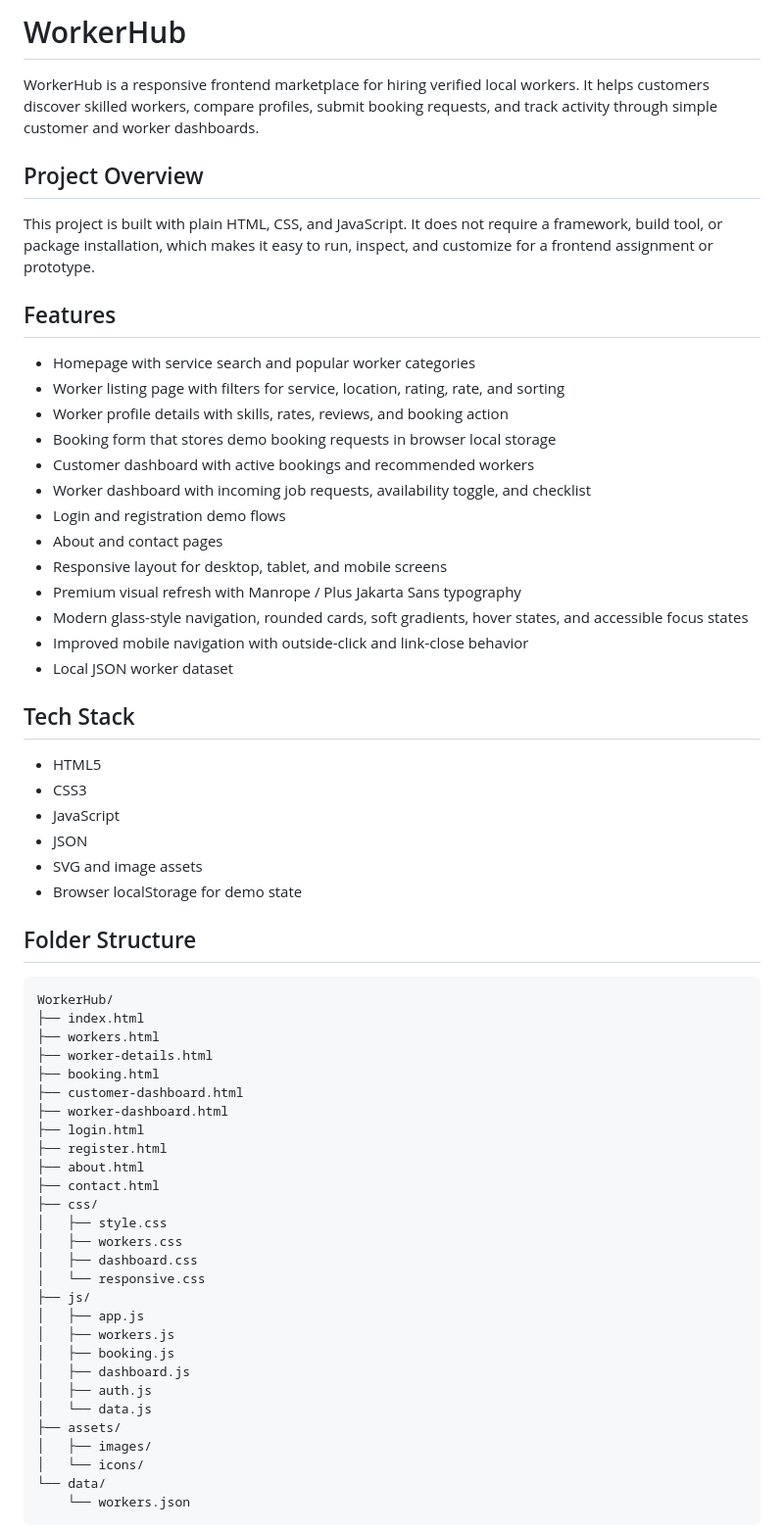
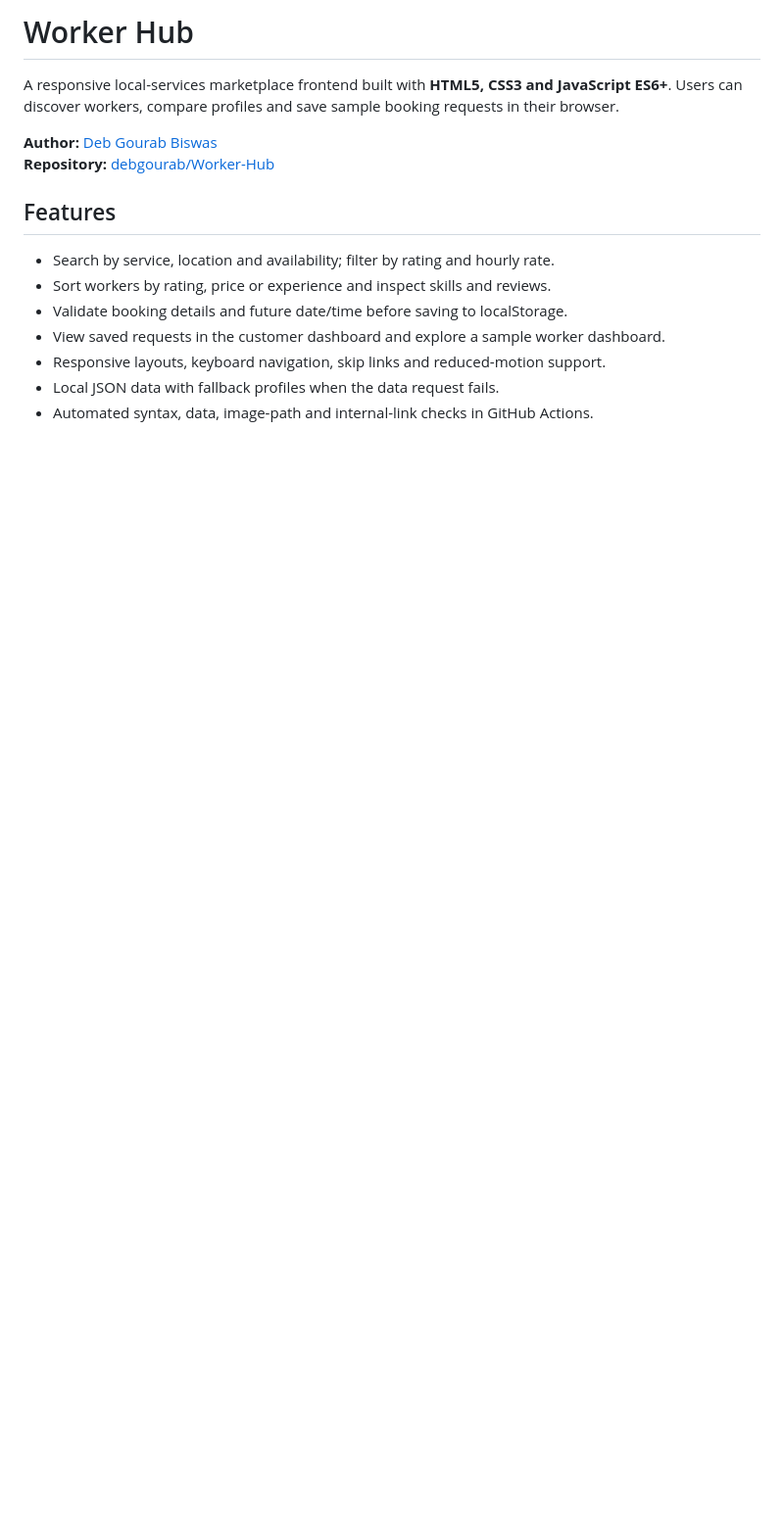
Before and after one commit to debgourab/Worker-Hub, a Markdown page: README.md, the part around one of its changes. Shown at 98% size. Drawn GitHub-style; blank space fills up the shorter version.

Commit message:
docs: present portfolio features setup scope and author attribution

````diff
--- a/README.md
+++ b/README.md
@@ -1,66 +1,17 @@
-# WorkerHub
+# Worker Hub
 
-WorkerHub is a responsive frontend marketplace for hiring verified local workers. It helps customers discover skilled workers, compare profiles, submit booking requests, and track activity through simple customer and worker dashboards.
+A responsive local-services marketplace frontend built with **HTML5, CSS3 and JavaScript ES6+**. Users can discover workers, compare profiles and save sample booking requests in their browser.
 
-## Project Overview
-
-This project is built with plain HTML, CSS, and JavaScript. It does not require a framework, build tool, or package installation, which makes it easy to run, inspect, and customize for a frontend assignment or prototype.
+**Author:** [Deb Gourab Biswas](https://github.com/debgourab)
+**Repository:** [debgourab/Worker-Hub](https://github.com/debgourab/Worker-Hub)
 
 ## Features
 
-- Homepage with service search and popular worker categories
-- Worker listing page with filters for service, location, rating, rate, and sorting
-- Worker profile details with skills, rates, reviews, and booking action
-- Booking form that stores demo booking requests in browser local storage
-- Customer dashboard with active bookings and recommended workers
-- Worker dashboard with incoming job requests, availability toggle, and checklist
-- Login and registration demo flows
-- About and contact pages
-- Responsive layout for desktop, tablet, and mobile screens
-- Premium visual refresh with Manrope / Plus Jakarta Sans typography
-- Modern glass-style navigation, rounded cards, soft gradients, hover states, and accessible focus states
-- Improved mobile navigation with outside-click and link-close behavior
-- Local JSON worker dataset
+- Search by service, location and availability; filter by rating and hourly rate.
+- Sort workers by rating, price or experience and inspect skills and reviews.
+- Validate booking details and future date/time before saving to localStorage.
+- View saved requests in the customer dashboard and explore a sample worker dashboard.
+- Responsive layouts, keyboard navigation, skip links and reduced-motion support.
+- Local JSON data with fallback profiles when the data request fails.
+- Automated syntax, data, image-path and internal-link checks in GitHub Actions.
 
-## Tech Stack
-
-- HTML5
-- CSS3
-- JavaScript
-- JSON
-- SVG and image assets
-- Browser localStorage for demo state
-
-## Folder Structure
-
-```text
-WorkerHub/
-├── index.html
-├── workers.html
-├── worker-details.html
-├── booking.html
-├── customer-dashboard.html
-├── worker-dashboard.html
-├── login.html
-├── register.html
-├── about.html
-├── contact.html
-├── css/
-│   ├── style.css
-│   ├── workers.css
-│   ├── dashboard.css
-│   └── responsive.css
-├── js/
-│   ├── app.js
-│   ├── workers.js
-│   ├── booking.js
-│   ├── dashboard.js
-│   ├── auth.js
-│   └── data.js
-├── assets/
-│   ├── images/
-│   └── icons/
-└── data/
-    └── workers.json
-```
-
````
Also changed, not shown: other parts of README.md (+56 -73 lines).
